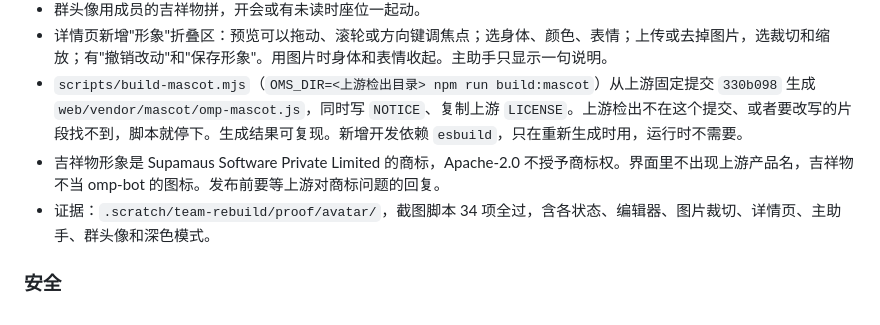
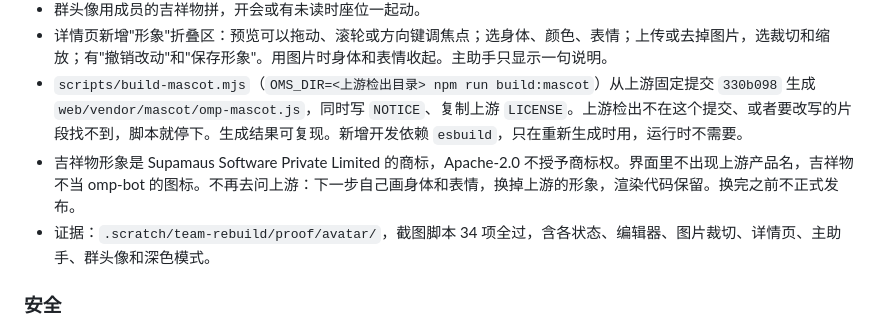
Before and after one commit to jryang1997/omp-bot, a Markdown page: CHANGELOG.md, the part around the change. Drawn GitHub-style.

Commit message:
docs: 吉祥物不再问上游，改为下一步自己画

```diff
--- a/CHANGELOG.md
+++ b/CHANGELOG.md
@@ -84,7 +84,7 @@ bot 继续住在 Windows 本机，所有 bot 共用一台 Linux 共享电脑，
 - 群头像用成员的吉祥物拼，开会或有未读时座位一起动。
 - 详情页新增"形象"折叠区：预览可以拖动、滚轮或方向键调焦点；选身体、颜色、表情；上传或去掉图片，选裁切和缩放；有"撤销改动"和"保存形象"。用图片时身体和表情收起。主助手只显示一句说明。
 - `scripts/build-mascot.mjs`（`OMS_DIR=<上游检出目录> npm run build:mascot`）从上游固定提交 `330b098` 生成 `web/vendor/mascot/omp-mascot.js`，同时写 `NOTICE`、复制上游 `LICENSE`。上游检出不在这个提交、或者要改写的片段找不到，脚本就停下。生成结果可复现。新增开发依赖 `esbuild`，只在重新生成时用，运行时不需要。
-- 吉祥物形象是 Supamaus Software Private Limited 的商标，Apache-2.0 不授予商标权。界面里不出现上游产品名，吉祥物不当 omp-bot 的图标。发布前要等上游对商标问题的回复。
+- 吉祥物形象是 Supamaus Software Private Limited 的商标，Apache-2.0 不授予商标权。界面里不出现上游产品名，吉祥物不当 omp-bot 的图标。不再去问上游：下一步自己画身体和表情，换掉上游的形象，渲染代码保留。换完之前不正式发布。
 - 证据：`.scratch/team-rebuild/proof/avatar/`，截图脚本 34 项全过，含各状态、编辑器、图片裁切、详情页、主助手、群头像和深色模式。
 
 ### 安全
```
